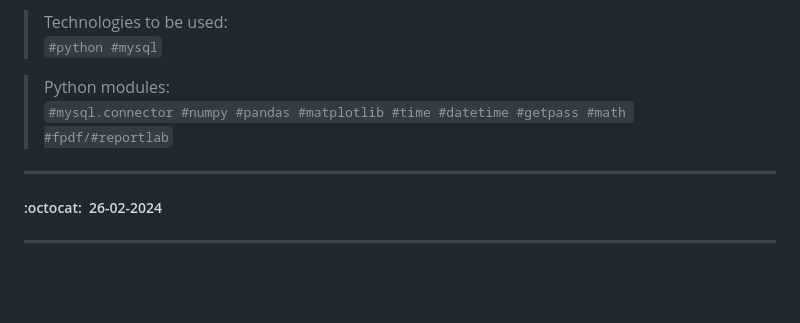
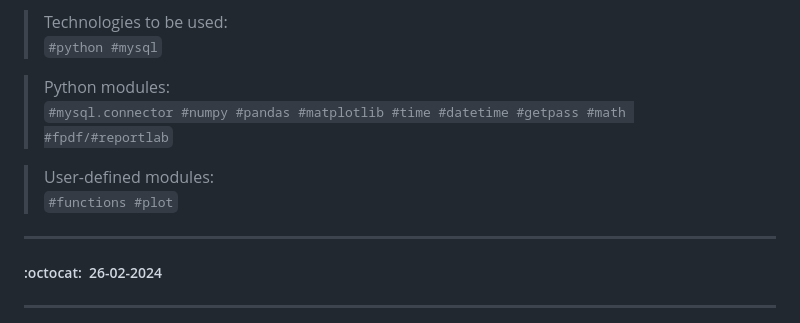
Before and after one commit to multiverseweb/Dataverse, a Markdown page: README.md, the part around the change. Drawn GitHub-style; blank space fills up the shorter version.

```diff
--- a/README.md
+++ b/README.md
@@ -4,6 +4,8 @@
 >Technologies to be used:<br/>`#python #mysql`
 
 >Python modules:<br/>`#mysql.connector #numpy #pandas #matplotlib #time #datetime #getpass #math #fpdf/#reportlab`
+
+>User-defined modules:<br/>`#functions #plot`
 
 ---
 ##### :octocat:&nbsp;&nbsp;26-02-2024
```
